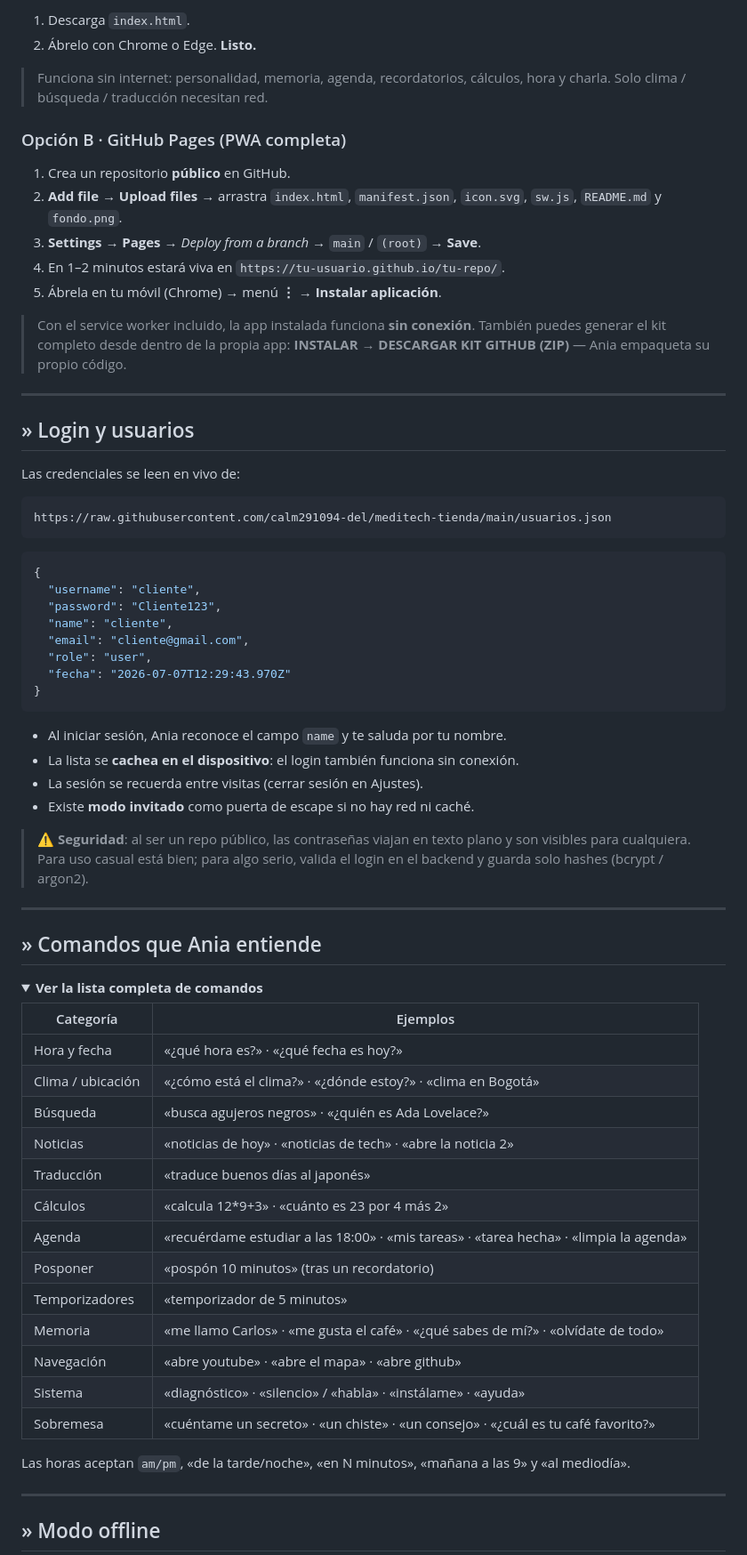
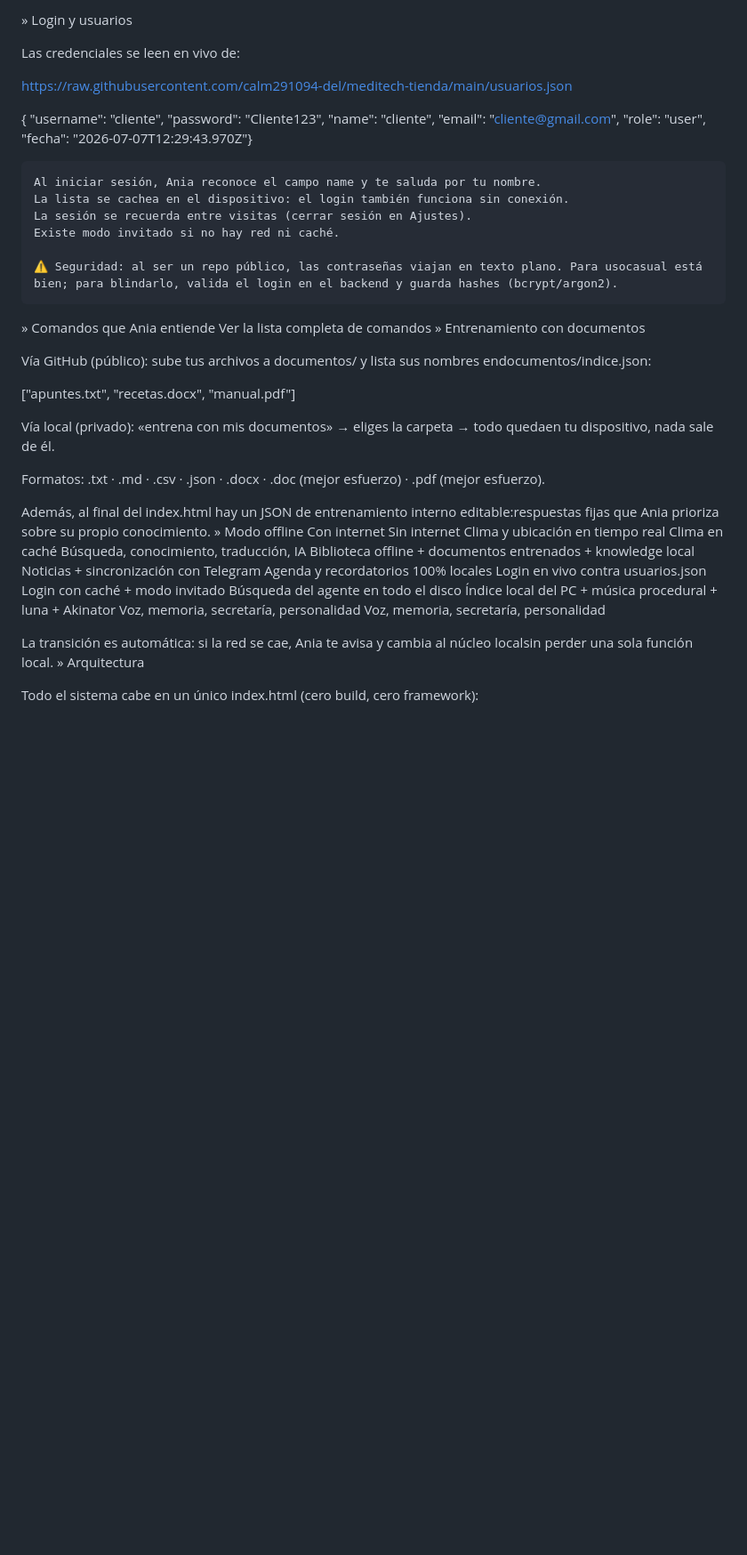
Before and after one commit to calm291094-del/ania, a Markdown page: README.md, the part around one of its changes. Shown at 89% size. Drawn GitHub-style; folded sections open; blank space fills up the shorter version.

````diff
--- a/README.md
+++ b/README.md
@@ -67,80 +60,43 @@ Creada por **Carlos Lorenzo Marros**.
 
-1. Descarga `index.html`.
-2. Ábrelo con Chrome o Edge. **Listo.**
-
-> Funciona sin internet: personalidad, memoria, agenda, recordatorios, cálculos,
-> hora y charla. Solo clima / búsqueda / traducción necesitan red.
-
-### Opción B · GitHub Pages (PWA completa)
-
-1. Crea un repositorio **público** en GitHub.
-2. **Add file → Upload files** → arrastra `index.html`, `manifest.json`, `icon.svg`, `sw.js`, `README.md` y `fondo.png`.
-3. **Settings → Pages** → *Deploy from a branch* → `main` / `(root)` → **Save**.
-4. En 1–2 minutos estará viva en `https://tu-usuario.github.io/tu-repo/`.
-5. Ábrela en tu móvil (Chrome) → menú **⋮ → Instalar aplicación**.
-
-> Con el service worker incluido, la app instalada funciona **sin conexión**.
-> También puedes generar el kit completo desde dentro de la propia app:
-> **INSTALAR → DESCARGAR KIT GITHUB (ZIP)** — Ania empaqueta su propio código.
-
----
-
-## » Login y usuarios
+» Login y usuarios
 
 Las credenciales se leen en vivo de:
 
-```text
 https://raw.githubusercontent.com/calm291094-del/meditech-tienda/main/usuarios.json
-```
 
-```json
-{
-  "username": "cliente",
-  "password": "Cliente123",
-  "name": "cliente",
-  "email": "cliente@gmail.com",
-  "role": "user",
-  "fecha": "2026-07-07T12:29:43.970Z"
-}
-```
+{  "username": "cliente",  "password": "Cliente123",  "name": "cliente",  "email": "cliente@gmail.com",  "role": "user",  "fecha": "2026-07-07T12:29:43.970Z"}
 
-- Al iniciar sesión, Ania reconoce el campo `name` y te saluda por tu nombre.
-- La lista se **cachea en el dispositivo**: el login también funciona sin conexión.
-- La sesión se recuerda entre visitas (cerrar sesión en Ajustes).
-- Existe **modo invitado** como puerta de escape si no hay red ni caché.
+    Al iniciar sesión, Ania reconoce el campo name y te saluda por tu nombre.
+    La lista se cachea en el dispositivo: el login también funciona sin conexión.
+    La sesión se recuerda entre visitas (cerrar sesión en Ajustes).
+    Existe modo invitado si no hay red ni caché.
 
-> ⚠️ **Seguridad**: al ser un repo público, las contraseñas viajan en texto plano y son
-> visibles para cualquiera. Para uso casual está bien; para algo serio, valida el login
-> en el backend y guarda solo hashes (bcrypt / argon2).
+    ⚠️ Seguridad: al ser un repo público, las contraseñas viajan en texto plano. Para usocasual está bien; para blindarlo, valida el login en el backend y guarda hashes (bcrypt/argon2).
 
----
+» Comandos que Ania entiende
+Ver la lista completa de comandos
+» Entrenamiento con documentos
 
-## » Comandos que Ania entiende
+Vía GitHub (público): sube tus archivos a documentos/ y lista sus nombres endocumentos/indice.json:
 
-<details>
-<summary><strong>Ver la lista completa de comandos</strong></summary>
+["apuntes.txt", "recetas.docx", "manual.pdf"]
 
-| Categoría | Ejemplos |
-|---|---|
-| Hora y fecha | «¿qué hora es?» · «¿qué fecha es hoy?» |
-| Clima / ubicación | «¿cómo está el clima?» · «¿dónde estoy?» · «clima en Bogotá» |
-| Búsqueda | «busca agujeros negros» · «¿quién es Ada Lovelace?» |
-| Noticias | «noticias de hoy» · «noticias de tech» · «abre la noticia 2» |
-| Traducción | «traduce buenos días al japonés» |
-| Cálculos | «calcula 12*9+3» · «cuánto es 23 por 4 más 2» |
-| Agenda | «recuérdame estudiar a las 18:00» · «mis tareas» · «tarea hecha» · «limpia la agenda» |
-| Posponer | «pospón 10 minutos» (tras un recordatorio) |
-| Temporizadores | «temporizador de 5 minutos» |
-| Memoria | «me llamo Carlos» · «me gusta el café» · «¿qué sabes de mí?» · «olvídate de todo» |
-| Navegación | «abre youtube» · «abre el mapa» · «abre github» |
-| Sistema | «diagnóstico» · «silencio» / «habla» · «instálame» · «ayuda» |
-| Sobremesa | «cuéntame un secreto» · «un chiste» · «un consejo» · «¿cuál es tu café favorito?» |
+Vía local (privado): «entrena con mis documentos» → eliges la carpeta → todo quedaen tu dispositivo, nada sale de él.
 
-Las horas aceptan `am/pm`, «de la tarde/noche», «en N minutos», «mañana a las 9» y «al mediodía».
+Formatos: .txt · .md · .csv · .json · .docx · .doc (mejor esfuerzo) · .pdf (mejor esfuerzo).
 
-</details>
+Además, al final del index.html hay un JSON de entrenamiento interno editable:respuestas fijas que Ania prioriza sobre su propio conocimiento.
+» Modo offline
+Con internet	Sin internet
+Clima y ubicación en tiempo real	Clima en caché
+Búsqueda, conocimiento, traducción, IA	Biblioteca offline + documentos entrenados + knowledge local
+Noticias + sincronización con Telegram	Agenda y recordatorios 100% locales
+Login en vivo contra usuarios.json	Login con caché + modo invitado
+Búsqueda del agente en todo el disco	Índice local del PC + música procedural + luna + Akinator
+Voz, memoria, secretaría, personalidad	Voz, memoria, secretaría, personalidad
 
----
+La transición es automática: si la red se cae, Ania te avisa y cambia al núcleo localsin perder una sola función local.
+» Arquitectura
 
-## » Modo offline
+Todo el sistema cabe en un único index.html (cero build, cero framework):
 
````
Also changed, not shown: other parts of README.md (+71 -142 lines).
